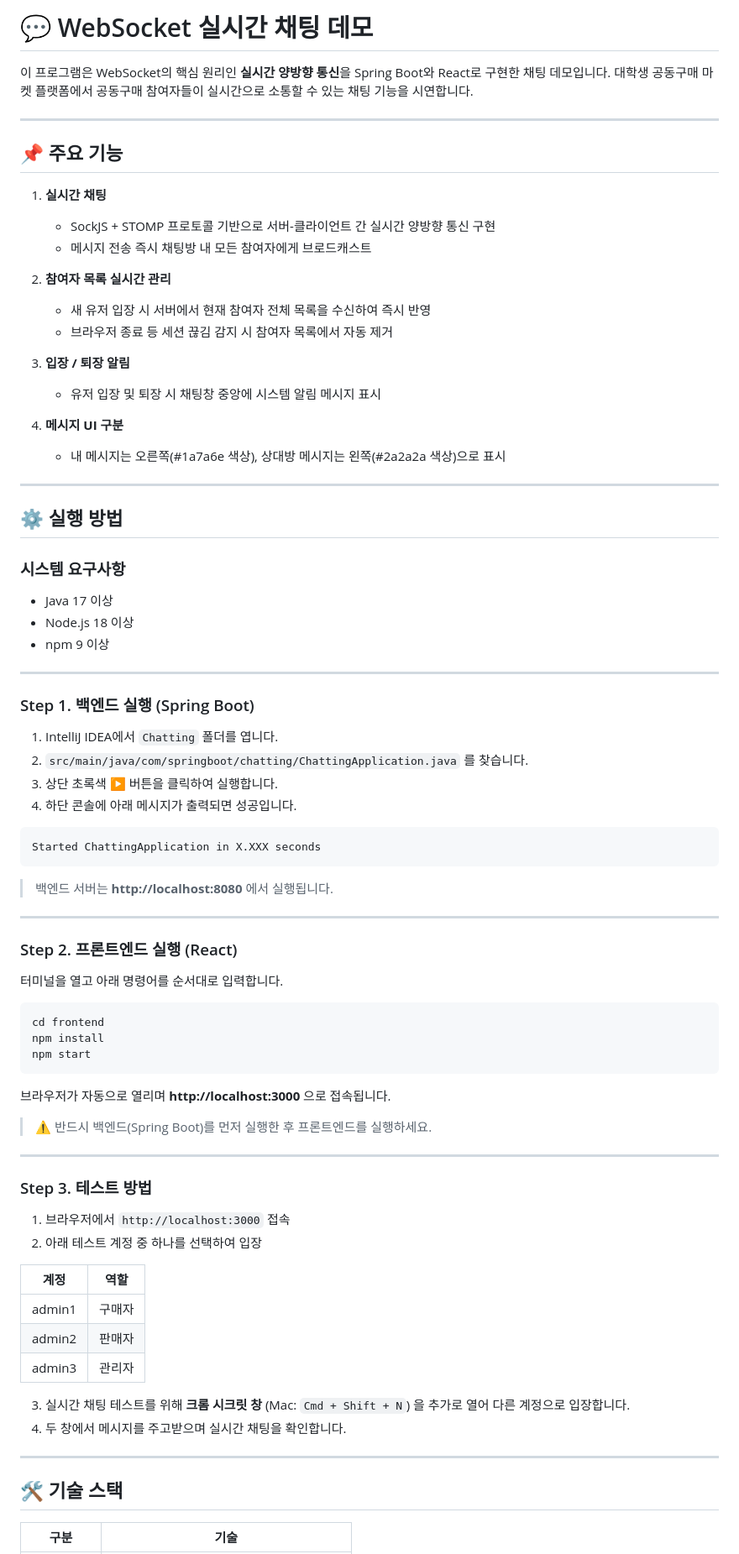
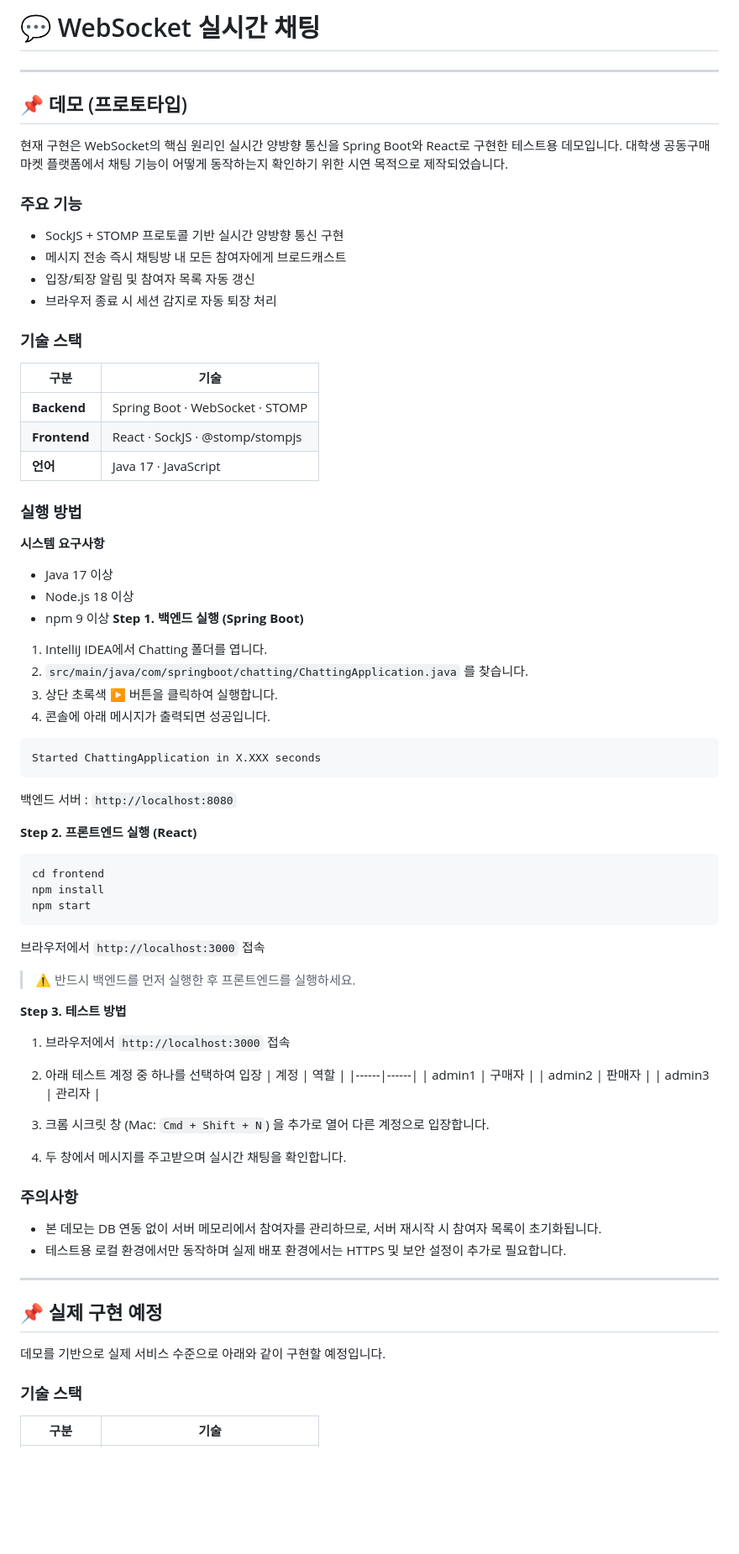
Before and after one commit to LimHyeongHo/yuhan_final_project, a Markdown page: Chatting_README.md, the part around one of its changes. Shown at 84% size. GitHub-like rendering; blank space fills up the shorter version.

Commit message:
docs: Chatting_README.md 실제 구현 예정 및 추가 구현 예정 항목 작성

````diff
--- a/Chatting_README.md
+++ b/Chatting_README.md
@@ -1,53 +1,45 @@
-# 💬 WebSocket 실시간 채팅 데모
-
-이 프로그램은 WebSocket의 핵심 원리인 **실시간 양방향 통신**을 Spring Boot와 React로 구현한 채팅 데모입니다.
-대학생 공동구매 마켓 플랫폼에서 공동구매 참여자들이 실시간으로 소통할 수 있는 채팅 기능을 시연합니다.
+# 💬 WebSocket 실시간 채팅
 
 ---
 
-## 📌 주요 기능
+## 📌 데모 (프로토타입)
 
-1. **실시간 채팅**
-   - SockJS + STOMP 프로토콜 기반으로 서버-클라이언트 간 실시간 양방향 통신 구현
-   - 메시지 전송 즉시 채팅방 내 모든 참여자에게 브로드캐스트
+현재 구현은 WebSocket의 핵심 원리인 실시간 양방향 통신을 Spring Boot와 React로 구현한 테스트용 데모입니다.
+대학생 공동구매 마켓 플랫폼에서 채팅 기능이 어떻게 동작하는지 확인하기 위한 시연 목적으로 제작되었습니다.
 
-2. **참여자 목록 실시간 관리**
-   - 새 유저 입장 시 서버에서 현재 참여자 전체 목록을 수신하여 즉시 반영
-   - 브라우저 종료 등 세션 끊김 감지 시 참여자 목록에서 자동 제거
+### 주요 기능
 
-3. **입장 / 퇴장 알림**
-   - 유저 입장 및 퇴장 시 채팅창 중앙에 시스템 알림 메시지 표시
+- SockJS + STOMP 프로토콜 기반 실시간 양방향 통신 구현
+- 메시지 전송 즉시 채팅방 내 모든 참여자에게 브로드캐스트
+- 입장/퇴장 알림 및 참여자 목록 자동 갱신
+- 브라우저 종료 시 세션 감지로 자동 퇴장 처리
+### 기술 스택
 
-4. **메시지 UI 구분**
-   - 내 메시지는 오른쪽(#1a7a6e 색상), 상대방 메시지는 왼쪽(#2a2a2a 색상)으로 표시
+| 구분 | 기술 |
+|------|------|
+| **Backend** | Spring Boot · WebSocket · STOMP |
+| **Frontend** | React · SockJS · @stomp/stompjs |
+| **언어** | Java 17 · JavaScript |
 
----
+### 실행 방법
 
-## ⚙️ 실행 방법
-
-### 시스템 요구사항
+**시스템 요구사항**
 - Java 17 이상
 - Node.js 18 이상
 - npm 9 이상
+**Step 1. 백엔드 실행 (Spring Boot)**
 
----
-
-### Step 1. 백엔드 실행 (Spring Boot)
-
-1. IntelliJ IDEA에서 `Chatting` 폴더를 엽니다.
+1. IntelliJ IDEA에서 Chatting 폴더를 엽니다.
 2. `src/main/java/com/springboot/chatting/ChattingApplication.java` 를 찾습니다.
 3. 상단 초록색 ▶️ 버튼을 클릭하여 실행합니다.
-4. 하단 콘솔에 아래 메시지가 출력되면 성공입니다.
+4. 콘솔에 아래 메시지가 출력되면 성공입니다.
 ```
 Started ChattingApplication in X.XXX seconds
 ```
-> 백엔드 서버는 **http://localhost:8080** 에서 실행됩니다.
 
----
+백엔드 서버 : `http://localhost:8080`
 
-### Step 2. 프론트엔드 실행 (React)
-
-터미널을 열고 아래 명령어를 순서대로 입력합니다.
+**Step 2. 프론트엔드 실행 (React)**
 
 ```bash
 cd frontend
@@ -55,28 +47,32 @@ npm install
 npm start
 ```
 
-브라우저가 자동으로 열리며 **http://localhost:3000** 으로 접속됩니다.
+브라우저에서 `http://localhost:3000` 접속
 
-> ⚠️ 반드시 백엔드(Spring Boot)를 먼저 실행한 후 프론트엔드를 실행하세요.
+> ⚠️ 반드시 백엔드를 먼저 실행한 후 프론트엔드를 실행하세요.
 
----
-
-### Step 3. 테스트 방법
+**Step 3. 테스트 방법**
 
 1. 브라우저에서 `http://localhost:3000` 접속
 2. 아래 테스트 계정 중 하나를 선택하여 입장
-
 | 계정 | 역할 |
-|---|---|
+|------|------|
 | admin1 | 구매자 |
 | admin2 | 판매자 |
 | admin3 | 관리자 |
 
-3. 실시간 채팅 테스트를 위해 **크롬 시크릿 창** (Mac: `Cmd + Shift + N`) 을 추가로 열어 다른 계정으로 입장합니다.
+3. 크롬 시크릿 창 (Mac: `Cmd + Shift + N`) 을 추가로 열어 다른 계정으로 입장합니다.
 4. 두 창에서 메시지를 주고받으며 실시간 채팅을 확인합니다.
+### 주의사항
 
+- 본 데모는 DB 연동 없이 서버 메모리에서 참여자를 관리하므로, 서버 재시작 시 참여자 목록이 초기화됩니다.
+- 테스트용 로컬 환경에서만 동작하며 실제 배포 환경에서는 HTTPS 및 보안 설정이 추가로 필요합니다.
 ---
 
-## 🛠 기술 스택
+## 📌 실제 구현 예정
+
+데모를 기반으로 실제 서비스 수준으로 아래와 같이 구현할 예정입니다.
+
+### 기술 스택
 
 | 구분 | 기술 |
````
Also changed, not shown: other parts of Chatting_README.md (+40 -76 lines).
